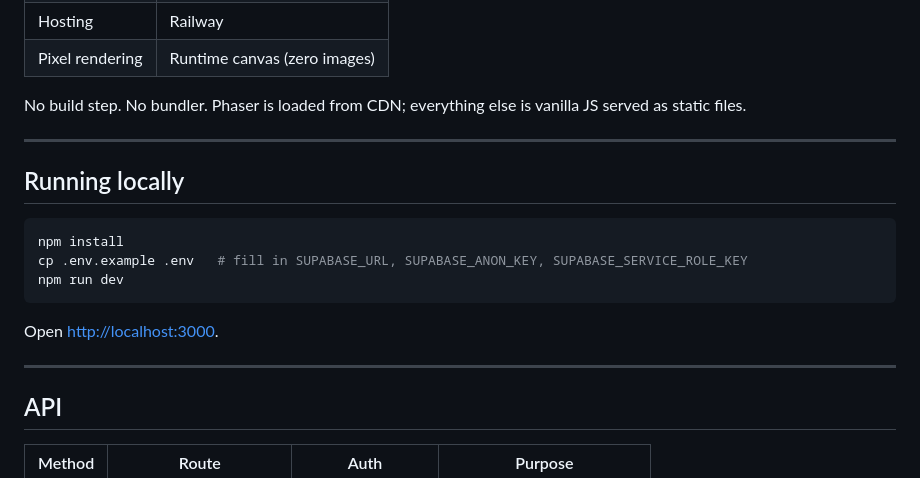
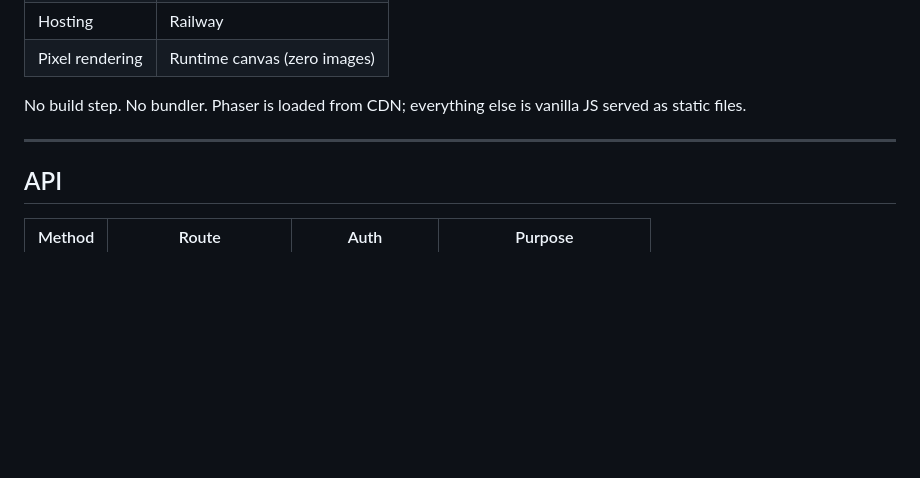
Before and after one commit to ryansdunn/BirthdayExplorer, a Markdown page: README.md, the part around the change. GitHub-like rendering; blank space fills up the shorter version.

Commit message:
Remove local setup instructions from README
Co-Authored-By: Claude Sonnet 4.6 <noreply@anthropic.com>

````diff
--- a/README.md
+++ b/README.md
@@ -61,18 +61,6 @@ No build step. No bundler. Phaser is loaded from CDN; everything else is vanilla
 
 ---
 
-## Running locally
-
-```bash
-npm install
-cp .env.example .env   # fill in SUPABASE_URL, SUPABASE_ANON_KEY, SUPABASE_SERVICE_ROLE_KEY
-npm run dev
-```
-
-Open [http://localhost:3000](http://localhost:3000).
-
----
-
 ## API
 
 | Method | Route | Auth | Purpose |
````
